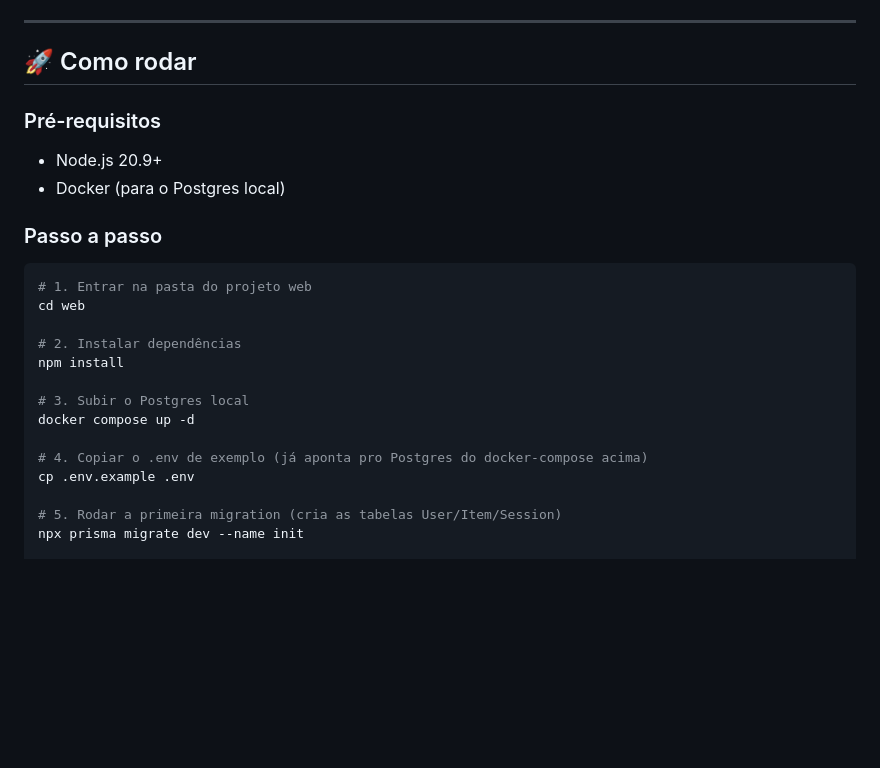
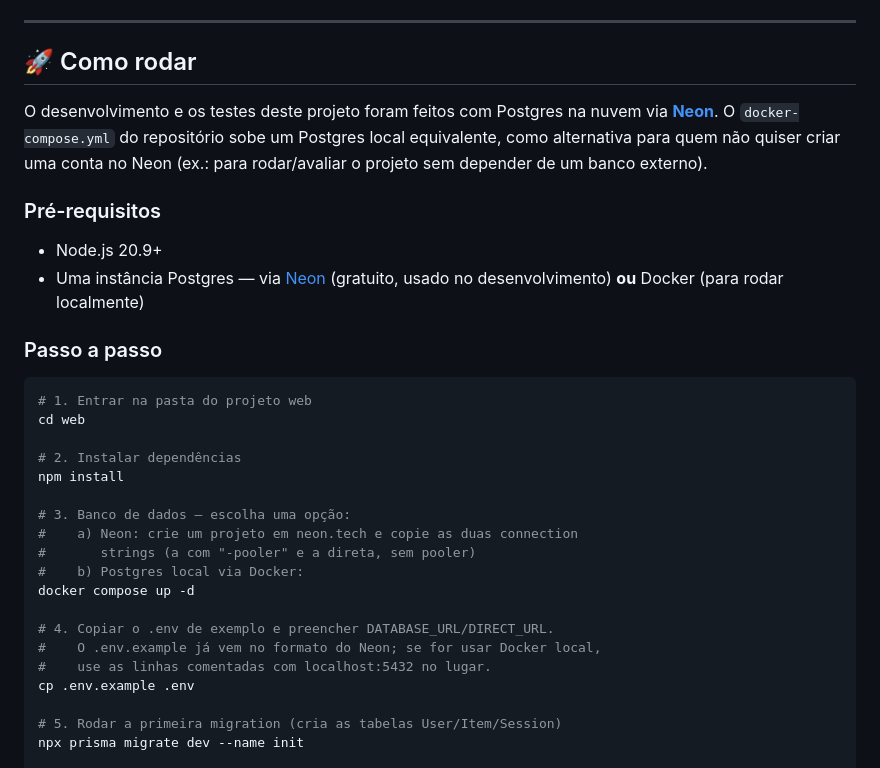
Before and after one commit to SirG28/app-reuse, a Markdown page: web/README.md, the part around the change. Drawn GitHub-style; blank space fills up the shorter version.

Commit message:
Alteração Readme

```diff
--- a/web/README.md
+++ b/web/README.md
@@ -56,10 +56,12 @@ O visual (cores, tipografia, componentes) foi recriado a partir dos mesmos token
 
 ## 🚀 Como rodar
 
+O desenvolvimento e os testes deste projeto foram feitos com Postgres na nuvem via **[Neon](https://neon.tech)**. O `docker-compose.yml` do repositório sobe um Postgres local equivalente, como alternativa para quem não quiser criar uma conta no Neon (ex.: para rodar/avaliar o projeto sem depender de um banco externo).
+
 ### Pré-requisitos
 
 - Node.js 20.9+
-- Docker (para o Postgres local)
+- Uma instância Postgres — via [Neon](https://neon.tech) (gratuito, usado no desenvolvimento) **ou** Docker (para rodar localmente)
 
 ### Passo a passo
 
@@ -70,10 +72,15 @@ cd web
 # 2. Instalar dependências
 npm install
 
-# 3. Subir o Postgres local
+# 3. Banco de dados — escolha uma opção:
+#    a) Neon: crie um projeto em neon.tech e copie as duas connection
+#       strings (a com "-pooler" e a direta, sem pooler)
+#    b) Postgres local via Docker:
 docker compose up -d
 
-# 4. Copiar o .env de exemplo (já aponta pro Postgres do docker-compose acima)
+# 4. Copiar o .env de exemplo e preencher DATABASE_URL/DIRECT_URL.
+#    O .env.example já vem no formato do Neon; se for usar Docker local,
+#    use as linhas comentadas com localhost:5432 no lugar.
 cp .env.example .env
 
 # 5. Rodar a primeira migration (cria as tabelas User/Item/Session)
```
